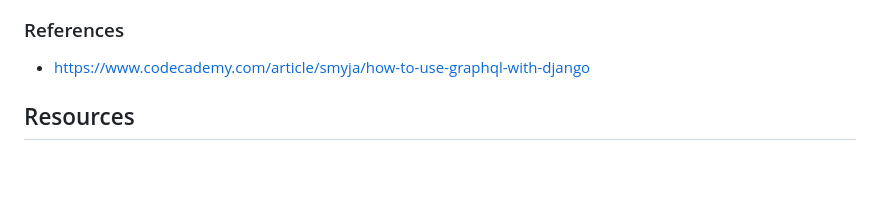
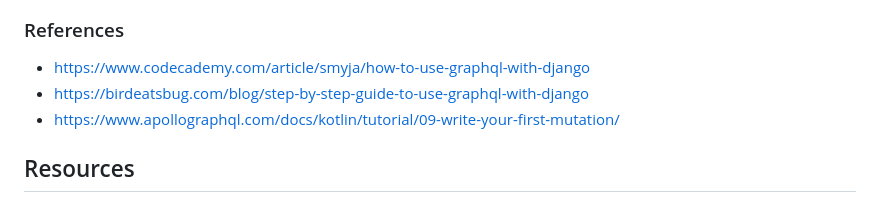
Before and after one commit to gitmehedi/django-api-design, a Markdown page: README.md, the part around the change. Rendered like a GitHub page; blank space fills up the shorter version.

Commit message:
[ADD] Changes on readme

```diff
--- a/README.md
+++ b/README.md
@@ -250,6 +250,7 @@ The following terms are often used when interacting with GraphQL. Knowing them c
 ### Frequently Asked Questions
 ### References
 - https://www.codecademy.com/article/smyja/how-to-use-graphql-with-django
-
+- https://birdeatsbug.com/blog/step-by-step-guide-to-use-graphql-with-django
+- https://www.apollographql.com/docs/kotlin/tutorial/09-write-your-first-mutation/
 
 ## Resources
```
